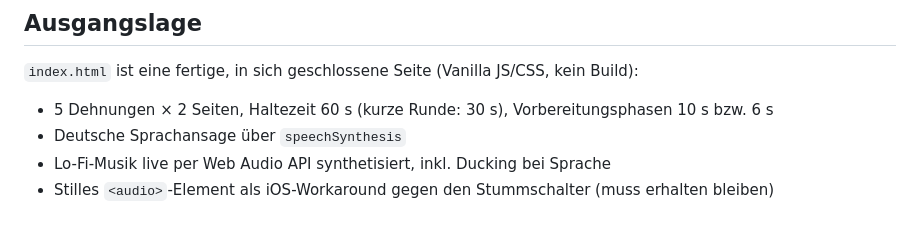
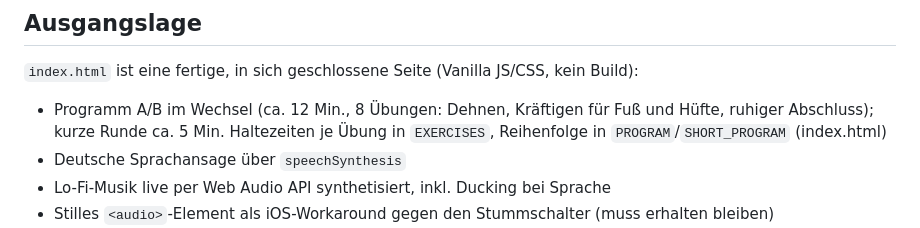
Before and after one commit to LittleBirb/morgendehnen, a Markdown page: PLAN.md, the part around the change. GitHub-like rendering.

Commit message:
PLAN.md: neues Uebungsprogramm
Co-Authored-By: Claude Sonnet 5.5 <noreply@anthropic.com>

```diff
--- a/PLAN.md
+++ b/PLAN.md
@@ -7,7 +7,7 @@ Genutzt wird die Seite auf dem iPhone in Safari. Eine iOS-Kurzbefehl-Automation
 
 ## Ausgangslage
 `index.html` ist eine fertige, in sich geschlossene Seite (Vanilla JS/CSS, kein Build):
-- 5 Dehnungen × 2 Seiten, Haltezeit 60 s (kurze Runde: 30 s), Vorbereitungsphasen 10 s bzw. 6 s
+- Programm A/B im Wechsel (ca. 12 Min., 8 Übungen: Dehnen, Kräftigen für Fuß und Hüfte, ruhiger Abschluss); kurze Runde ca. 5 Min. Haltezeiten je Übung in `EXERCISES`, Reihenfolge in `PROGRAM`/`SHORT_PROGRAM` (index.html)
 - Deutsche Sprachansage über `speechSynthesis`
 - Lo-Fi-Musik live per Web Audio API synthetisiert, inkl. Ducking bei Sprache
 - Stilles `<audio>`-Element als iOS-Workaround gegen den Stummschalter (muss erhalten bleiben)
```
